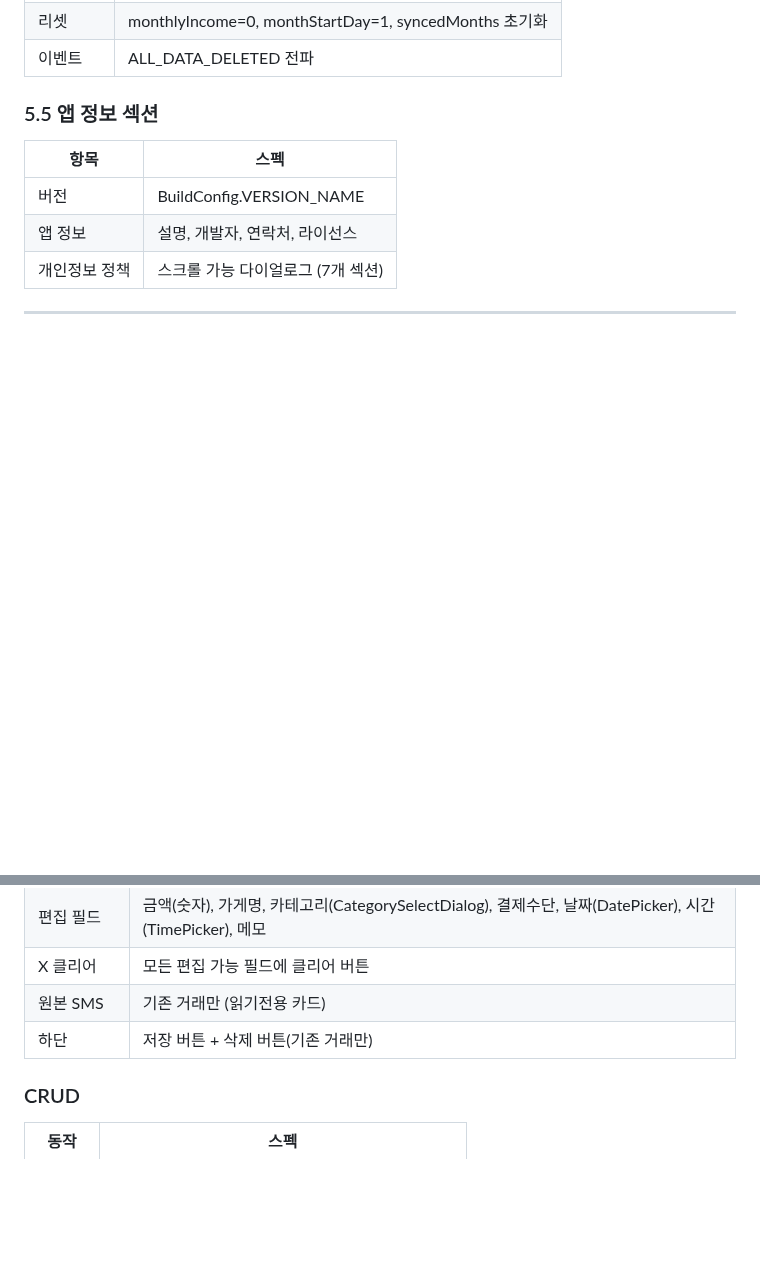
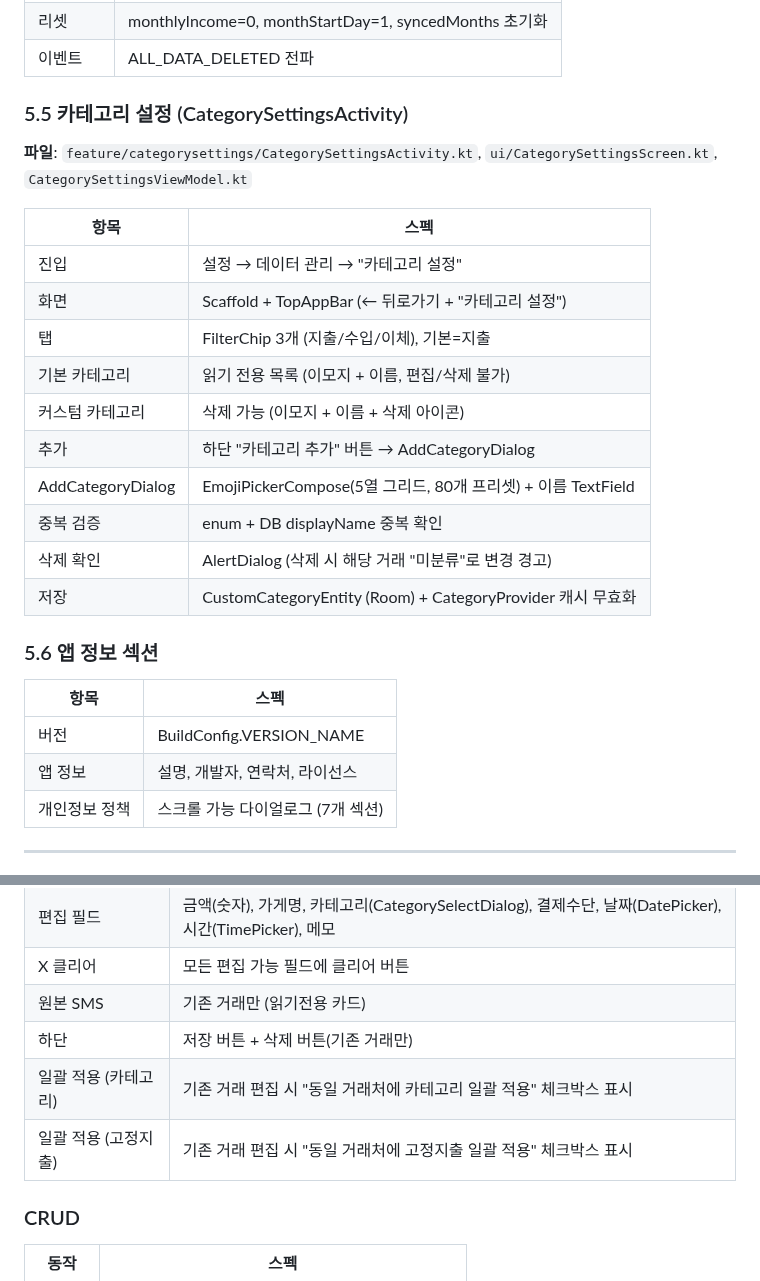
Before and after one commit to hsh7097/MoneyTalk, a Markdown page: docs/SCREEN_REQUIREMENTS.md, 2 parts joined by grey strips. Rendered like a GitHub page; blank space fills up the shorter version.

```diff
--- a/docs/SCREEN_REQUIREMENTS.md
+++ b/docs/SCREEN_REQUIREMENTS.md
@@ -833,7 +833,24 @@ Step 1 프롬프트에 포함:
 | 리셋 | monthlyIncome=0, monthStartDay=1, syncedMonths 초기화 |
 | 이벤트 | ALL_DATA_DELETED 전파 |
 
-### 5.5 앱 정보 섹션
+### 5.5 카테고리 설정 (CategorySettingsActivity)
+
+**파일**: `feature/categorysettings/CategorySettingsActivity.kt`, `ui/CategorySettingsScreen.kt`, `CategorySettingsViewModel.kt`
+
+| 항목 | 스펙 |
+|------|------|
+| 진입 | 설정 → 데이터 관리 → "카테고리 설정" |
+| 화면 | Scaffold + TopAppBar (← 뒤로가기 + "카테고리 설정") |
+| 탭 | FilterChip 3개 (지출/수입/이체), 기본=지출 |
+| 기본 카테고리 | 읽기 전용 목록 (이모지 + 이름, 편집/삭제 불가) |
+| 커스텀 카테고리 | 삭제 가능 (이모지 + 이름 + 삭제 아이콘) |
+| 추가 | 하단 "카테고리 추가" 버튼 → AddCategoryDialog |
+| AddCategoryDialog | EmojiPickerCompose(5열 그리드, 80개 프리셋) + 이름 TextField |
+| 중복 검증 | enum + DB displayName 중복 확인 |
+| 삭제 확인 | AlertDialog (삭제 시 해당 거래 "미분류"로 변경 경고) |
+| 저장 | CustomCategoryEntity (Room) + CategoryProvider 캐시 무효화 |
+
+### 5.6 앱 정보 섹션
 
 | 항목 | 스펙 |
 |------|------|
@@ -968,6 +985,8 @@ SpendingTrendInfo (interface)
 | X 클리어 | 모든 편집 가능 필드에 클리어 버튼 |
 | 원본 SMS | 기존 거래만 (읽기전용 카드) |
 | 하단 | 저장 버튼 + 삭제 버튼(기존 거래만) |
+| 일괄 적용 (카테고리) | 기존 거래 편집 시 "동일 거래처에 카테고리 일괄 적용" 체크박스 표시 |
+| 일괄 적용 (고정지출) | 기존 거래 편집 시 "동일 거래처에 고정지출 일괄 적용" 체크박스 표시 |
 
 ### CRUD
 
```
Also changed, not shown: docs/COMPOSABLE_MAP.md (+27 -1 lines).
